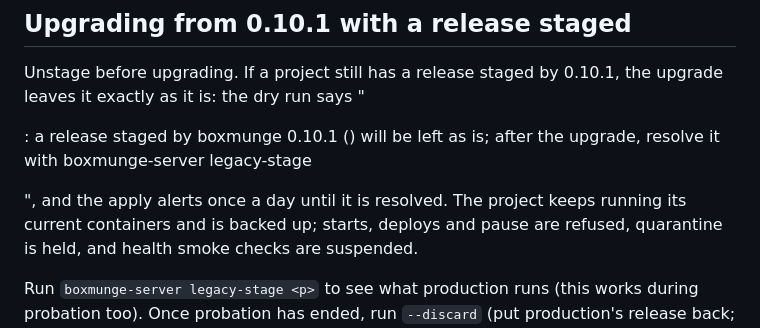
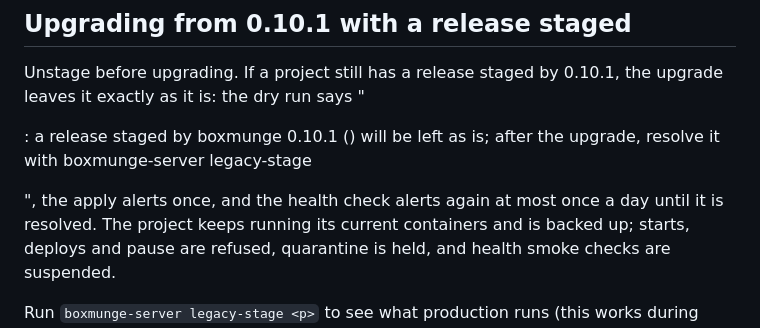
Before and after one commit to boxmunge/boxmunge, a Markdown page: docs/on-server/OPERATIONS.md, the part around the change. Rendered like a GitHub page.

Commit message:
docs(on-server): the upgrade alerts a 0.10.1 stage once; the health check repeats it
The apply sends one alert; the health check's alert_legacy repeats it at most once a day until the stage is resolved. The doc said the apply alerted once a day.

Signed-off-by: jdlondon <15235370+jdlondon@users.noreply.github.com>

```diff
--- a/docs/on-server/OPERATIONS.md
+++ b/docs/on-server/OPERATIONS.md
@@ -1609,8 +1609,8 @@ reports against the installed release.
 Unstage before upgrading. If a project still has a release staged by 0.10.1,
 the upgrade leaves it exactly as it is: the dry run says "<p>: a release
 staged by boxmunge 0.10.1 (<kind>) will be left as is; after the upgrade,
-resolve it with boxmunge-server legacy-stage <p>", and the apply alerts once
-a day until it is resolved. The project keeps running its current containers
+resolve it with boxmunge-server legacy-stage <p>", the apply alerts once,
+and the health check alerts again at most once a day until it is resolved. The project keeps running its current containers
 and is backed up; starts, deploys and pause are refused, quarantine is held,
 and health smoke checks are suspended.
 
```
